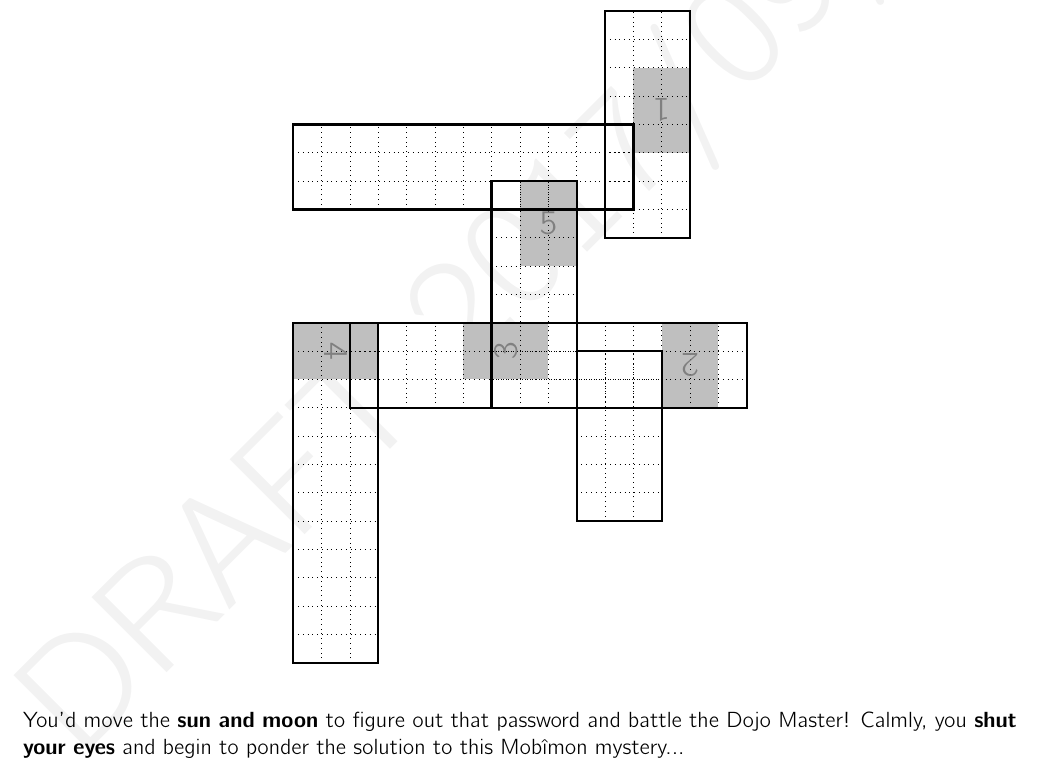
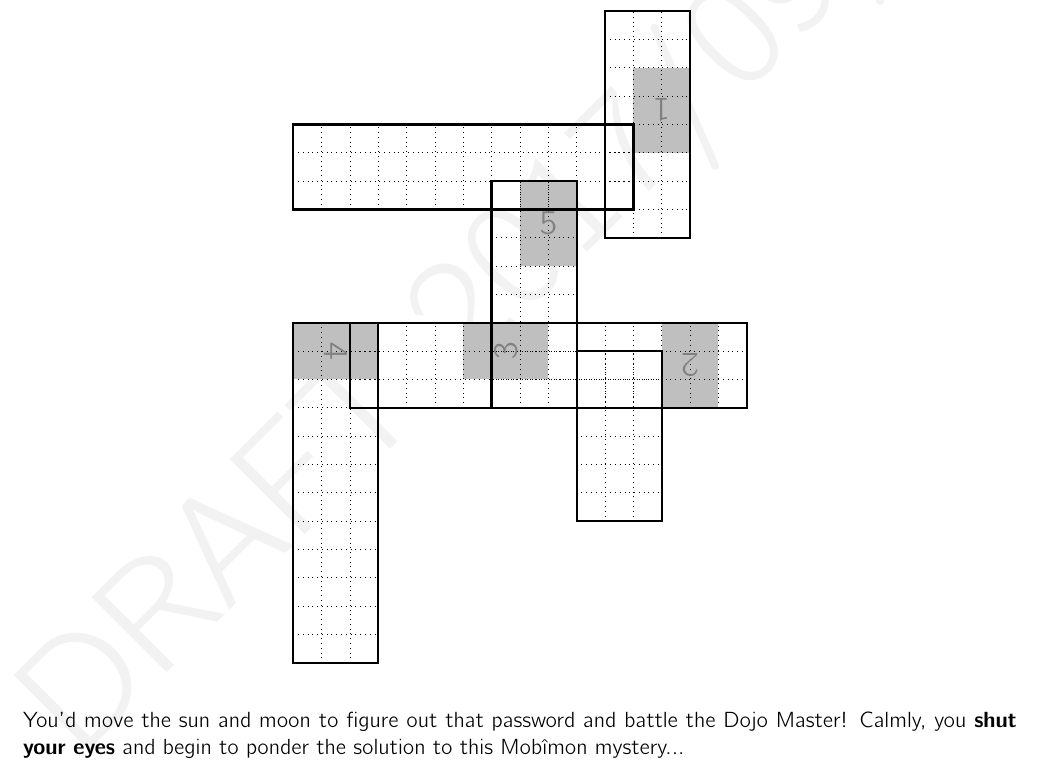
Before and after one commit to MaPPmath/challenge18, a LaTeX document (mapp-challenge-18-game-book.tex, which reads blind/puzzle.tex): part of page 29 of 46, cut so that both start at the same text. Compiled offline with pdfLaTeX.

Commit message:
revise cryptic 3

```diff
--- a/blind/puzzle.tex
+++ b/blind/puzzle.tex
@@ -33,7 +33,7 @@ required to enter, and your only clue is the following image.
 \end{tikzpicture}
 \end{center}
 
-You'd move the \textbf{sun and moon} to figure out that password and battle the
+You'd move the sun and moon to figure out that password and battle the
 Dojo Master! Calmly, you \textbf{shut your eyes} and begin to ponder the
 solution to this \mappMobidash{} mystery...
 
```
Also changed, not shown: mapp-challenge-18-game-book.pdf.
